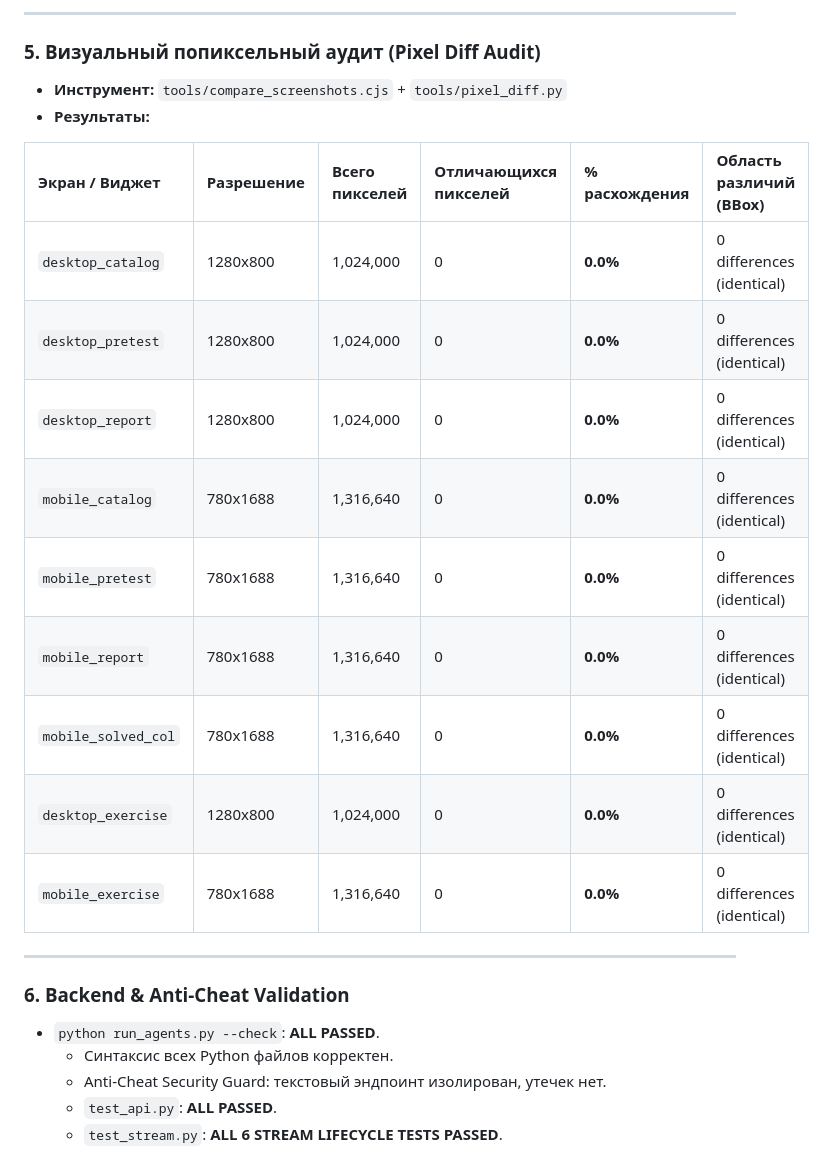
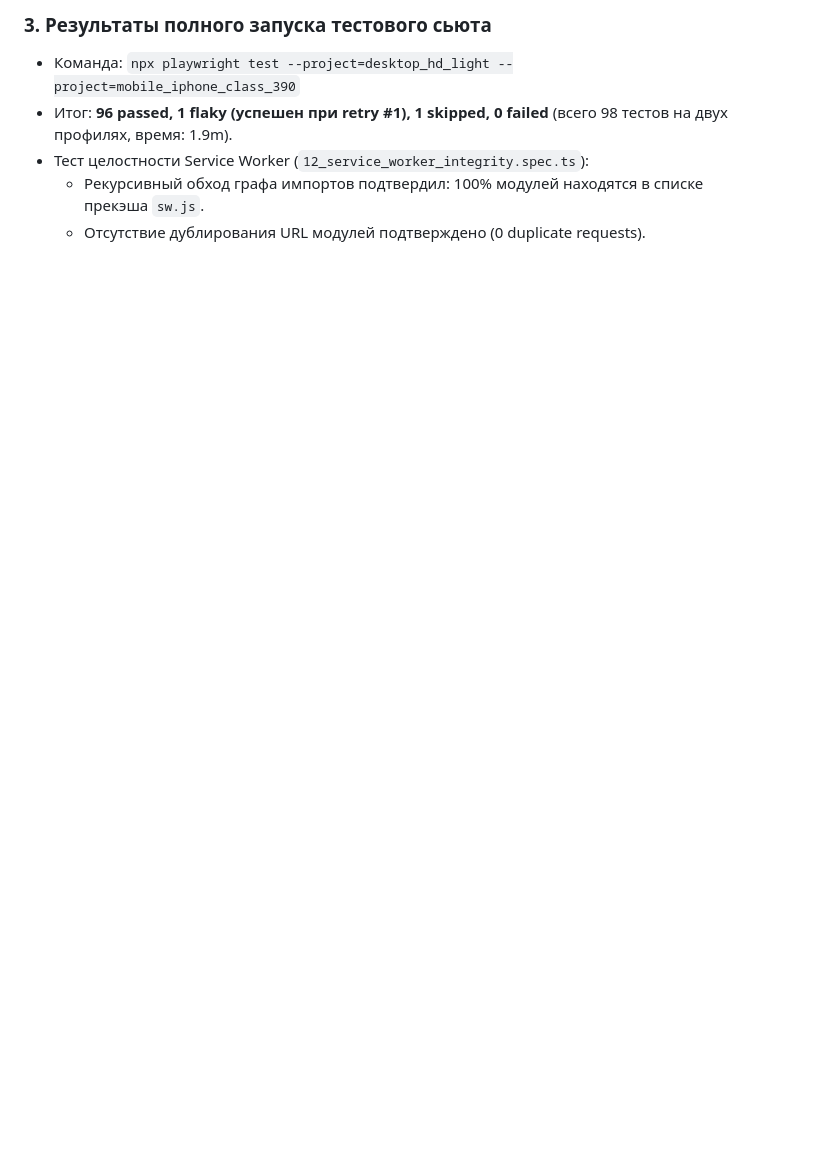
Before and after one commit to Fasty1013/jlpt-dokkai, a Markdown page: docs/qa/REPORT-2026-11-06.md, the part around one of its changes. GitHub-like rendering; blank space fills up the shorter version.

```diff
--- a/docs/qa/REPORT-2026-11-06.md
+++ b/docs/qa/REPORT-2026-11-06.md
@@ -57,26 +54,6 @@
----
-
-### 5. Визуальный попиксельный аудит (Pixel Diff Audit)
-- **Инструмент:** `tools/compare_screenshots.cjs` + `tools/pixel_diff.py`
-- **Результаты:**
-
-| Экран / Виджет | Разрешение | Всего пикселей | Отличающихся пикселей | % расхождения | Область различий (BBox) |
-| :--- | :--- | :--- | :--- | :--- | :--- |
-| `desktop_catalog` | 1280x800 | 1,024,000 | 0 | **0.0%** | 0 differences (identical) |
-| `desktop_pretest` | 1280x800 | 1,024,000 | 0 | **0.0%** | 0 differences (identical) |
-| `desktop_report` | 1280x800 | 1,024,000 | 0 | **0.0%** | 0 differences (identical) |
-| `mobile_catalog` | 780x1688 | 1,316,640 | 0 | **0.0%** | 0 differences (identical) |
-| `mobile_pretest` | 780x1688 | 1,316,640 | 0 | **0.0%** | 0 differences (identical) |
-| `mobile_report` | 780x1688 | 1,316,640 | 0 | **0.0%** | 0 differences (identical) |
-| `mobile_solved_col` | 780x1688 | 1,316,640 | 0 | **0.0%** | 0 differences (identical) |
-| `desktop_exercise` | 1280x800 | 1,024,000 | 0 | **0.0%** | 0 differences (identical) |
-| `mobile_exercise` | 780x1688 | 1,316,640 | 0 | **0.0%** | 0 differences (identical) |
-
----
-
-### 6. Backend & Anti-Cheat Validation
-- `python run_agents.py --check`: **ALL PASSED**.
-  - Синтаксис всех Python файлов корректен.
-  - Anti-Cheat Security Guard: текстовый эндпоинт изолирован, утечек нет.
-  - `test_api.py`: **ALL PASSED**.
-  - `test_stream.py`: **ALL 6 STREAM LIFECYCLE TESTS PASSED**.
+### 3. Результаты полного запуска тестового сьюта
+- Команда: `npx playwright test --project=desktop_hd_light --project=mobile_iphone_class_390`
+- Итог: **96 passed, 1 flaky (успешен при retry #1), 1 skipped, 0 failed** (всего 98 тестов на двух профилях, время: 1.9m).
+- Тест целостности Service Worker (`12_service_worker_integrity.spec.ts`):
+  - Рекурсивный обход графа импортов подтвердил: 100% модулей находятся в списке прекэша `sw.js`.
+  - Отсутствие дублирования URL модулей подтверждено (0 duplicate requests).
```
Also changed, not shown: other parts of docs/qa/REPORT-2026-11-06.md (+20 -23 lines), docs/MIGRATION_NOTES.md (+3 -0 lines).
